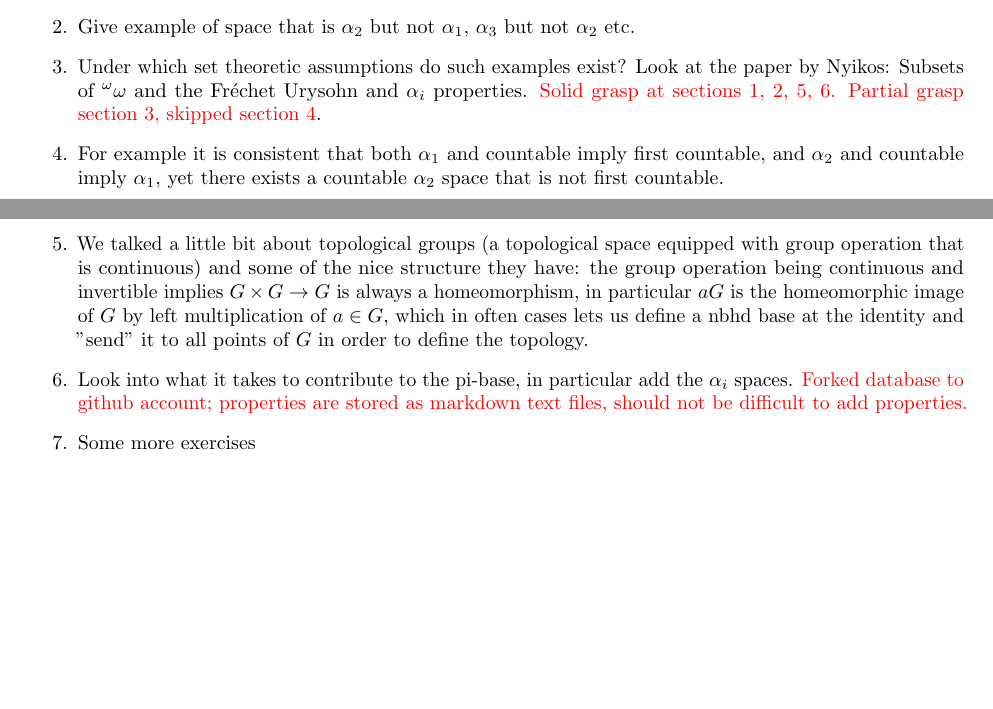
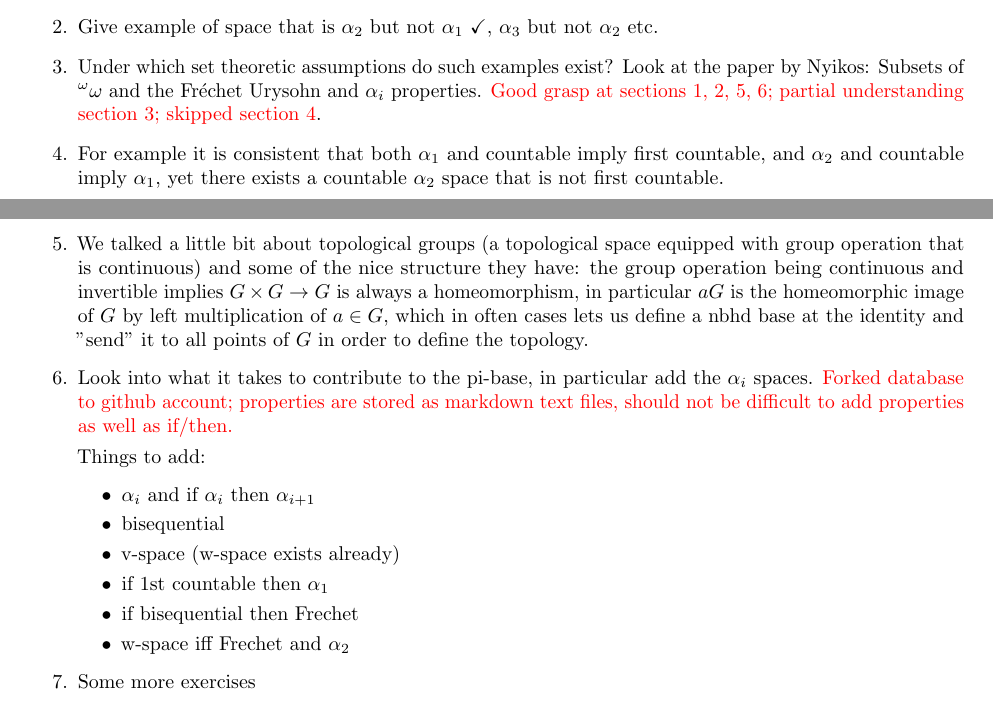
Before and after one commit to NAndrews4122/SeqFU-top, a LaTeX document (SeqFU-top.tex): two parts of pages 1 and 2 of 5, joined at a grey line, cut so that both start at the same text, the shorter picture padded with empty space. The pictures show the PDF file SeqFU-top.pdf that the author committed with the source.

Commit message:
minor changes to meeting log

```diff
--- a/SeqFU-top.tex
+++ b/SeqFU-top.tex
@@ -57,14 +57,24 @@ ladder systems (more generally on so called square-sequence) described in two
 \subsection*{Thursday May 1}
 \begin{enumerate}
     \item Go over example 3.9; why is \(S_{\omega}\) Fréchet? \checkmark
-    \item Give example of space that is \(\alpha_2\) but not \(\alpha_1\), \(\alpha_3\) but not \(\alpha_2\) etc.
-    \item Under which set theoretic assumptions do such examples exist? Look at the paper by Nyikos: Subsets of \(^\omega \omega\) and the Fréchet Urysohn and \(\alpha_i\) properties. \textcolor{red}{Solid grasp at sections 1, 2, 5, 6. Partial grasp section 3, skipped section 4}.
+    \item Give example of space that is \(\alpha_2\) but not \(\alpha_1\) \checkmark, \(\alpha_3\) but not \(\alpha_2\) etc.
+    \item Under which set theoretic assumptions do such examples exist? Look at the paper by Nyikos: Subsets of \(^\omega \omega\) and the Fréchet Urysohn and \(\alpha_i\) properties. \textcolor{red}{Good grasp at sections 1, 2, 5, 6; partial understanding section 3; skipped section 4}.
 
     \item For example it is consistent that both \(\alpha_1\) and countable imply first countable, and \(\alpha_2\) and countable imply  \(\alpha_1\), yet there exists a countable \(\alpha_2\) space that is not first countable.
 
     \item We talked a little bit about topological groups (a topological space equipped with group operation that is continuous) and some of the nice structure they have: the group operation being continuous and invertible implies \(G\times G \to G\) is always a homeomorphism, in particular \(aG\) is the homeomorphic image of \(G\) by left multiplication of \(a \in G\), which in often cases lets us define a nbhd base at the identity and "send" it to all points of \(G\) in order to define the topology.
     \item Look into what it takes to contribute to the pi-base, in particular add the \(\alpha_i\) spaces.
-    \textcolor{red}{Forked database to github account; properties are stored as markdown text files, should not be difficult to add properties.}
+    \textcolor{red}{Forked database to github account; properties are stored as markdown text files, should not be difficult to add properties as well as if/then.}
+
+    Things to add:
+    \begin{itemize}
+        \item \(\alpha_i\) and if \(\alpha_i\) then \(\alpha_{i + 1}\)
+        \item bisequential
+        \item v-space (w-space exists already)
+        \item if 1st countable then \(\alpha_1\)
+        \item if bisequential then Frechet
+        \item w-space iff Frechet and \(\alpha_2\)
+    \end{itemize}
     \item Some more exercises
     \begin{itemize}
         \item \(X\) is \(\alpha_1\) and Fréchet, \(Y\) is Fréchet, then \(X \times Y\) is Fréchet.
```
Also changed, not shown: SeqFU-top.pdf, 1 other file.
